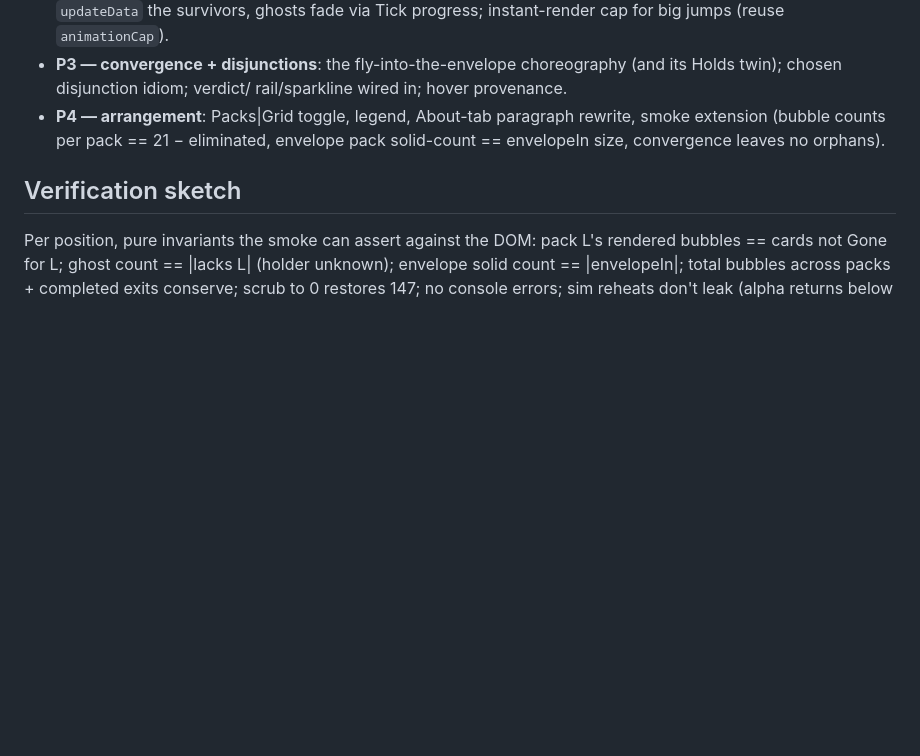
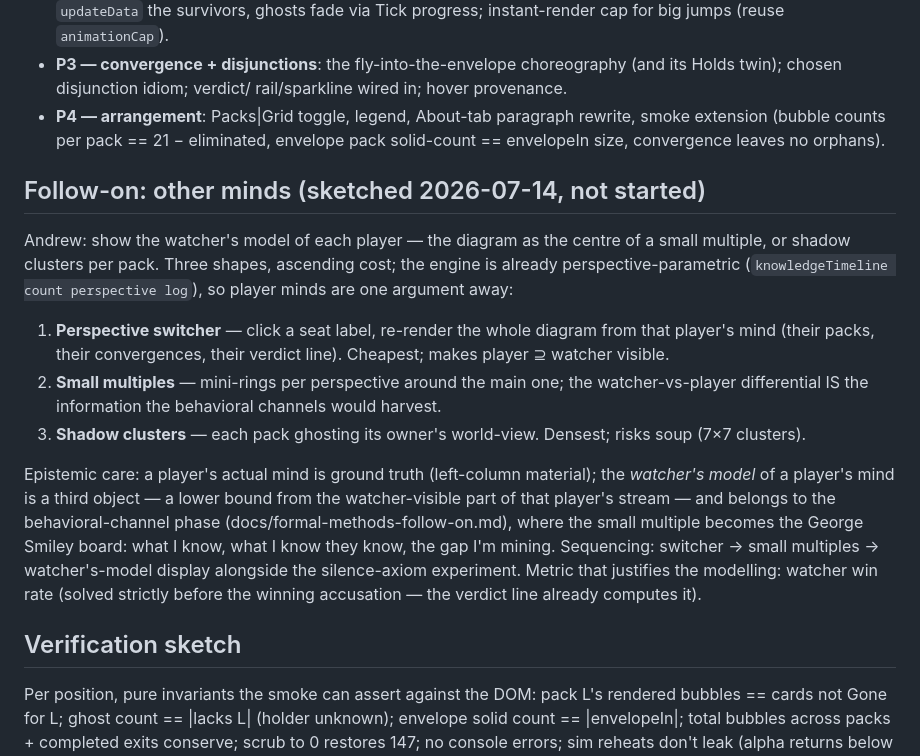
Before and after one commit to afcondon/kibitzer, a Markdown page: docs/possibility-packs-plan.md, the part around the change. Rendered like a GitHub page; blank space fills up the shorter version.

```diff
--- a/docs/possibility-packs-plan.md
+++ b/docs/possibility-packs-plan.md
@@ -171,6 +171,34 @@ grid view's wiring remains the place to study *why* in full.
   envelope pack solid-count == envelopeIn size, convergence leaves no
   orphans).
 
+## Follow-on: other minds (sketched 2026-07-14, not started)
+
+Andrew: show the watcher's model of each player — the diagram as the
+centre of a small multiple, or shadow clusters per pack. Three shapes,
+ascending cost; the engine is already perspective-parametric
+(`knowledgeTimeline count perspective log`), so player minds are one
+argument away:
+
+1. **Perspective switcher** — click a seat label, re-render the whole
+   diagram from that player's mind (their packs, their convergences,
+   their verdict line). Cheapest; makes player ⊇ watcher visible.
+2. **Small multiples** — mini-rings per perspective around the main
+   one; the watcher-vs-player differential IS the information the
+   behavioral channels would harvest.
+3. **Shadow clusters** — each pack ghosting its owner's world-view.
+   Densest; risks soup (7×7 clusters).
+
+Epistemic care: a player's actual mind is ground truth (left-column
+material); the *watcher's model* of a player's mind is a third object —
+a lower bound from the watcher-visible part of that player's stream —
+and belongs to the behavioral-channel phase
+(docs/formal-methods-follow-on.md), where the small multiple becomes
+the George Smiley board: what I know, what I know they know, the gap
+I'm mining. Sequencing: switcher → small multiples → watcher's-model
+display alongside the silence-axiom experiment. Metric that justifies
+the modelling: watcher win rate (solved strictly before the winning
+accusation — the verdict line already computes it).
+
 ## Verification sketch
 
 Per position, pure invariants the smoke can assert against the DOM:
```
Also changed, not shown: docs/formal-methods-follow-on.md (+18 -0 lines).
